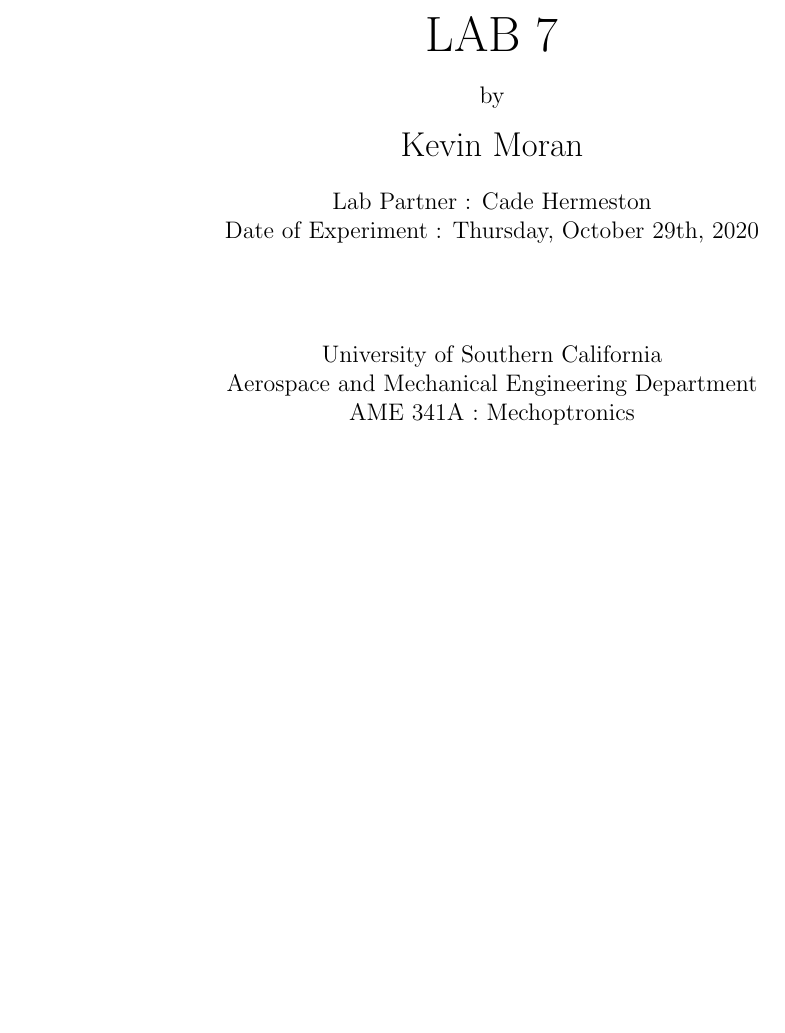
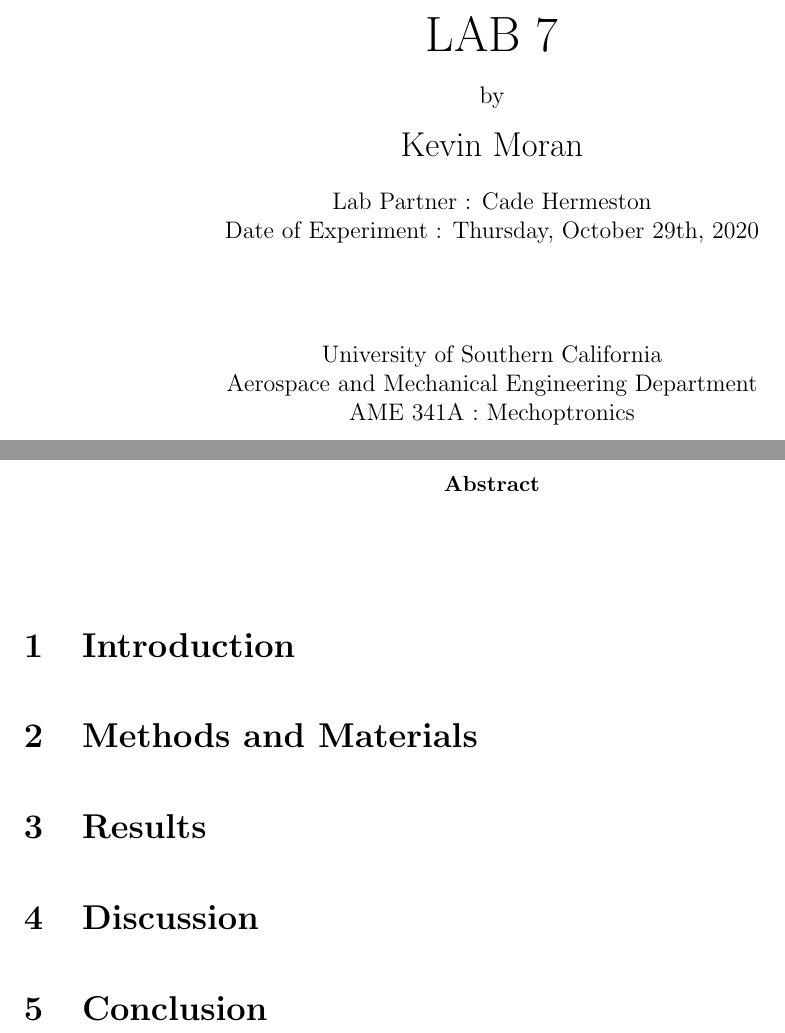
Before and after one commit to kemo7955/AME341LAB7, a LaTeX paper (main.tex): part of the page before the commit and two parts of pages 1 and 2 of 2 after it, the two joined at a grey line, cut so that both start at the same text, the shorter picture padded with empty space. Compiled offline with pdfLaTeX.

Commit message:
Updates from Overleaf

```diff
--- a/main.tex
+++ b/main.tex
@@ -36,5 +36,27 @@
     AME 341A : Mechoptronics
  \end{center}
 \end{titlepage}
+% ----------------------- Abstract ------------------------------------
+\begin{abstract}
+
+\end{abstract}
+
+% ------------------------- Introduction ----------------------------------
+\section{Introduction}
+
+% ---------------------------- M & M ---------------------------------------
+\section{Methods and Materials}
+
+% ---------------------------- Results -------------------------------------
+\section{Results}
+
+% ---------------------------- Discussion -------------------------------
+\section{Discussion}
+
+% ---------------------------- Conclusion -------------------------------------
+\section{Conclusion}
+
+
+
 
 \end{document}
```
